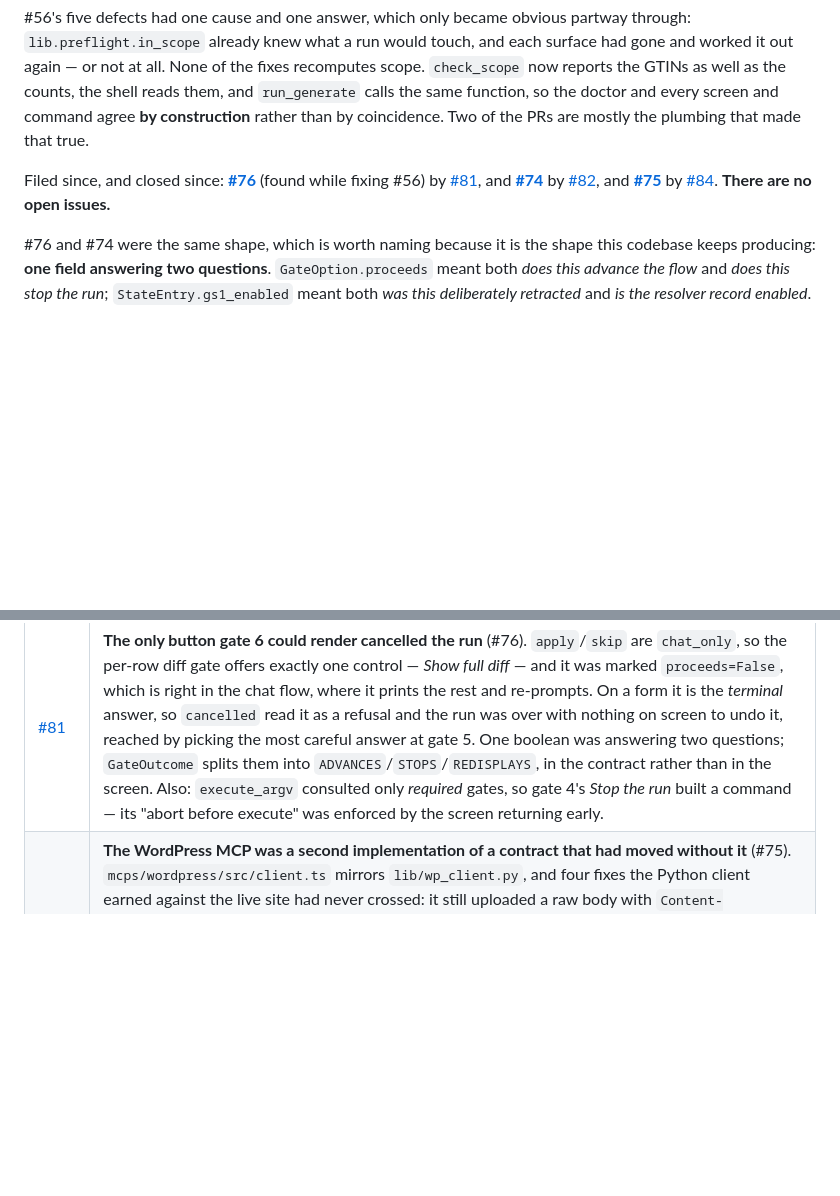
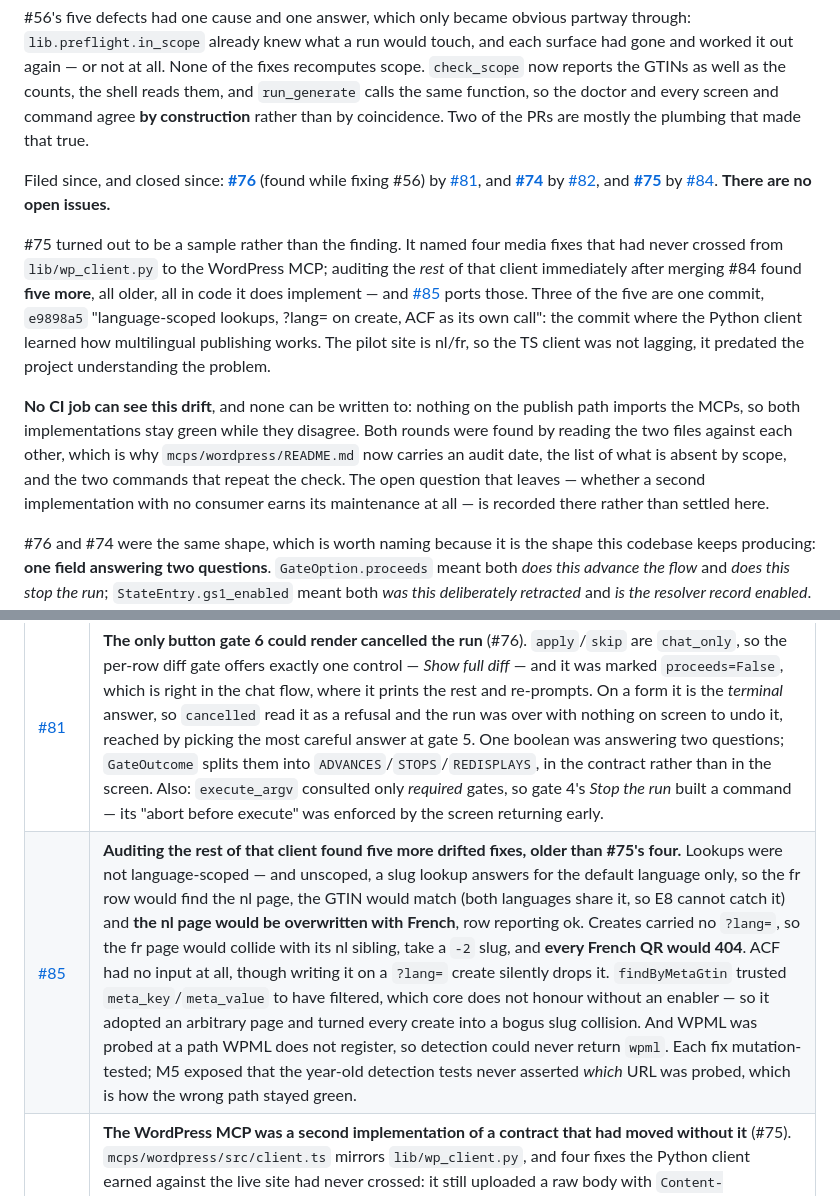
Before and after one commit to NextGenDataLead/gs1-product-link, a Markdown page: docs/ROADMAP.md, 2 parts joined by grey strips. GitHub-like rendering; blank space fills up the shorter version.

Commit message:
docs(roadmap): record #85, and that #75 was a sample rather than the finding
Every substantive PR has a row; #85 had none. It also needs the narrative fix:
'#75 was the last open issue' read as if the drift were closed, when auditing
the rest of the client the same day found five more — three of them from the
one commit where the Python client learned multilingual publishing.

States plainly that no CI job can see this drift and none can be written to,
since nothing on the publish path imports the MCPs, and points at the README's
audit date and re-audit commands as the actual control.

```diff
--- a/docs/ROADMAP.md
+++ b/docs/ROADMAP.md
@@ -198,6 +198,21 @@ Filed since, and closed since: **[#76](https://github.com/NextGenDataLead/gs1-pr
 **[#75](https://github.com/NextGenDataLead/gs1-product-link/issues/75)** by
 [#84](https://github.com/NextGenDataLead/gs1-product-link/pull/84). **There are no open issues.**
 
+#75 turned out to be a sample rather than the finding. It named four media fixes that had never
+crossed from `lib/wp_client.py` to the WordPress MCP; auditing the *rest* of that client
+immediately after merging #84 found **five more**, all older, all in code it does implement — and
+[#85](https://github.com/NextGenDataLead/gs1-product-link/pull/85) ports those. Three of the five
+are one commit, `e9898a5` "language-scoped lookups, ?lang= on create, ACF as its own call": the
+commit where the Python client learned how multilingual publishing works. The pilot site is nl/fr,
+so the TS client was not lagging, it predated the project understanding the problem.
+
+**No CI job can see this drift**, and none can be written to: nothing on the publish path imports
+the MCPs, so both implementations stay green while they disagree. Both rounds were found by reading
+the two files against each other, which is why `mcps/wordpress/README.md` now carries an audit date,
+the list of what is absent by scope, and the two commands that repeat the check. The open question
+that leaves — whether a second implementation with no consumer earns its maintenance at all — is
+recorded there rather than settled here.
+
 #76 and #74 were the same shape, which is worth naming because it is the shape this
 codebase keeps producing: **one field answering two questions**. `GateOption.proceeds` meant both
 *does this advance the flow* and *does this stop the run*; `StateEntry.gs1_enabled` meant both *was
@@ -208,6 +223,7 @@ field, only by asking what every writer and every reader actually meant by it.
 | Fixed | What was wrong |
 |---|---|
 | [#81](https://github.com/NextGenDataLead/gs1-product-link/pull/81) | **The only button gate 6 could render cancelled the run** (#76). `apply`/`skip` are `chat_only`, so the per-row diff gate offers exactly one control — *Show full diff* — and it was marked `proceeds=False`, which is right in the chat flow, where it prints the rest and re-prompts. On a form it is the *terminal* answer, so `cancelled` read it as a refusal and the run was over with nothing on screen to undo it, reached by picking the most careful answer at gate 5. One boolean was answering two questions; `GateOutcome` splits them into `ADVANCES`/`STOPS`/`REDISPLAYS`, in the contract rather than in the screen. Also: `execute_argv` consulted only *required* gates, so gate 4's *Stop the run* built a command — its "abort before execute" was enforced by the screen returning early. |
+| [#85](https://github.com/NextGenDataLead/gs1-product-link/pull/85) | **Auditing the rest of that client found five more drifted fixes, older than #75's four.** Lookups were not language-scoped — and unscoped, a slug lookup answers for the default language only, so the fr row would find the nl page, the GTIN would match (both languages share it, so E8 cannot catch it) and **the nl page would be overwritten with French**, row reporting ok. Creates carried no `?lang=`, so the fr page would collide with its nl sibling, take a `-2` slug, and **every French QR would 404**. ACF had no input at all, though writing it on a `?lang=` create silently drops it. `findByMetaGtin` trusted `meta_key`/`meta_value` to have filtered, which core does not honour without an enabler — so it adopted an arbitrary page and turned every create into a bogus slug collision. And WPML was probed at a path WPML does not register, so detection could never return `wpml`. Each fix mutation-tested; M5 exposed that the year-old detection tests never asserted *which* URL was probed, which is how the wrong path stayed green. |
 | [#84](https://github.com/NextGenDataLead/gs1-product-link/pull/84) | **The WordPress MCP was a second implementation of a contract that had moved without it** (#75). `mcps/wordpress/src/client.ts` mirrors `lib/wp_client.py`, and four fixes the Python client earned against the live site had never crossed: it still uploaded a raw body with `Content-Disposition` — the exact form #62 removed after a security plugin `403`'d an 8 MB video — still slugged media from the title and gated reuse on reading `meta.content_sha256` back, which the site does not expose, and had neither the stored-size check nor the ownership predicate. All four are ported, with `RequestOptions` losing its raw-body mode entirely so the regression is structurally unavailable rather than merely discouraged. The port is not the durable part: the README now carries a **Parity** section naming what is mirrored and what deliberately differs (no delete tool, an id rather than `MediaUpload`, stderr diagnostics), because the recurring cost here was never the bug — it was that nobody could tell the two had diverged. Five mutations of the new code were each confirmed to fail a test before the change was called done; the `Number(null) === 0` guard, which would delete a good upload, had no test until that pass found it. |
 | [#82](https://github.com/NextGenDataLead/gs1-product-link/pull/82) | **`state.json` recorded a retraction under a name that claimed a resolver** (#74). `gs1_enabled` was written by `run_unpublish` and read by `_is_held` as *"somebody took this down on purpose"*, while its name and docstring said *"the resolver record is enabled"* — so a `--only pages` run recorded `true` with no GS1 record in existence. Recording `false` there, the obvious fix, would have classified every such product HELD and made `--only links` refuse the records it exists to write. It is now `retracted`, and the claim becomes true rather than documented around; whether a record *exists* was already one field up, in an empty `gs1_link_set_hash`, so no state was added. Verifying it found two more: `--revive --only pages` classified UNCHANGED afterwards and left the resolver retracted for good, and `--revive --only links` after an interrupted take-down left a fully live product HELD forever. |
 
```
